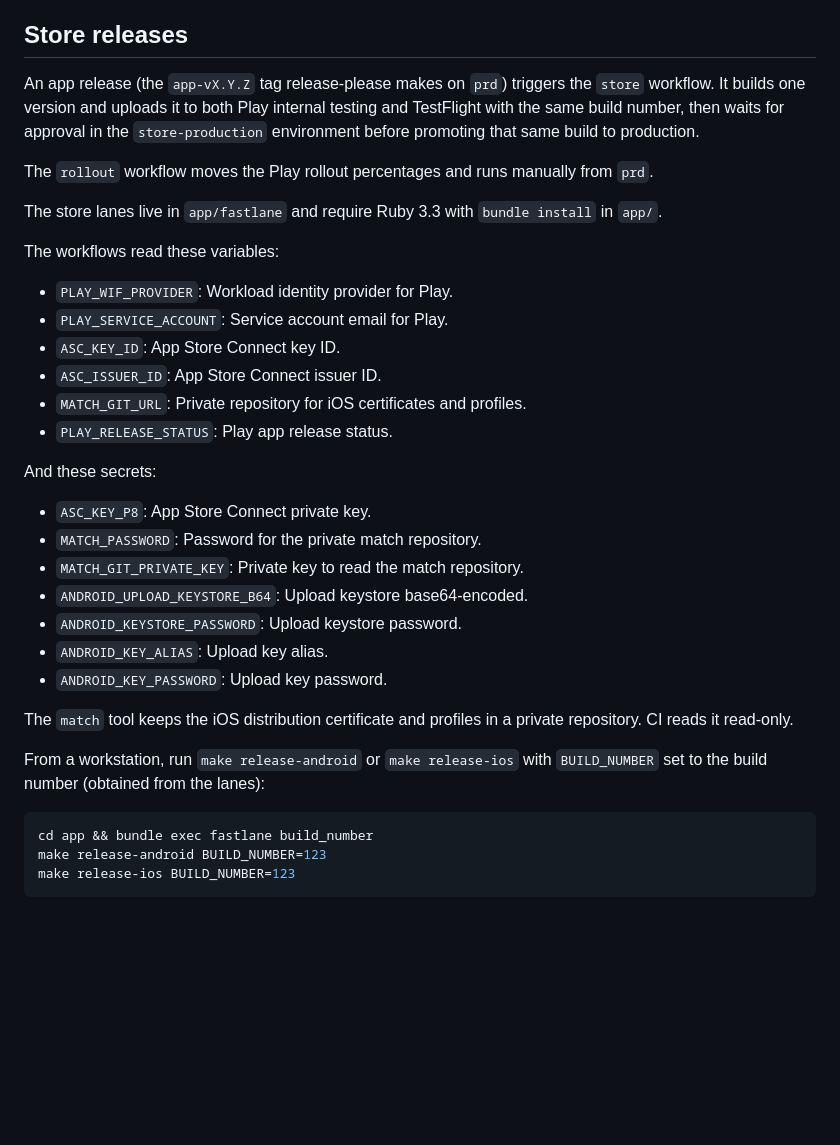
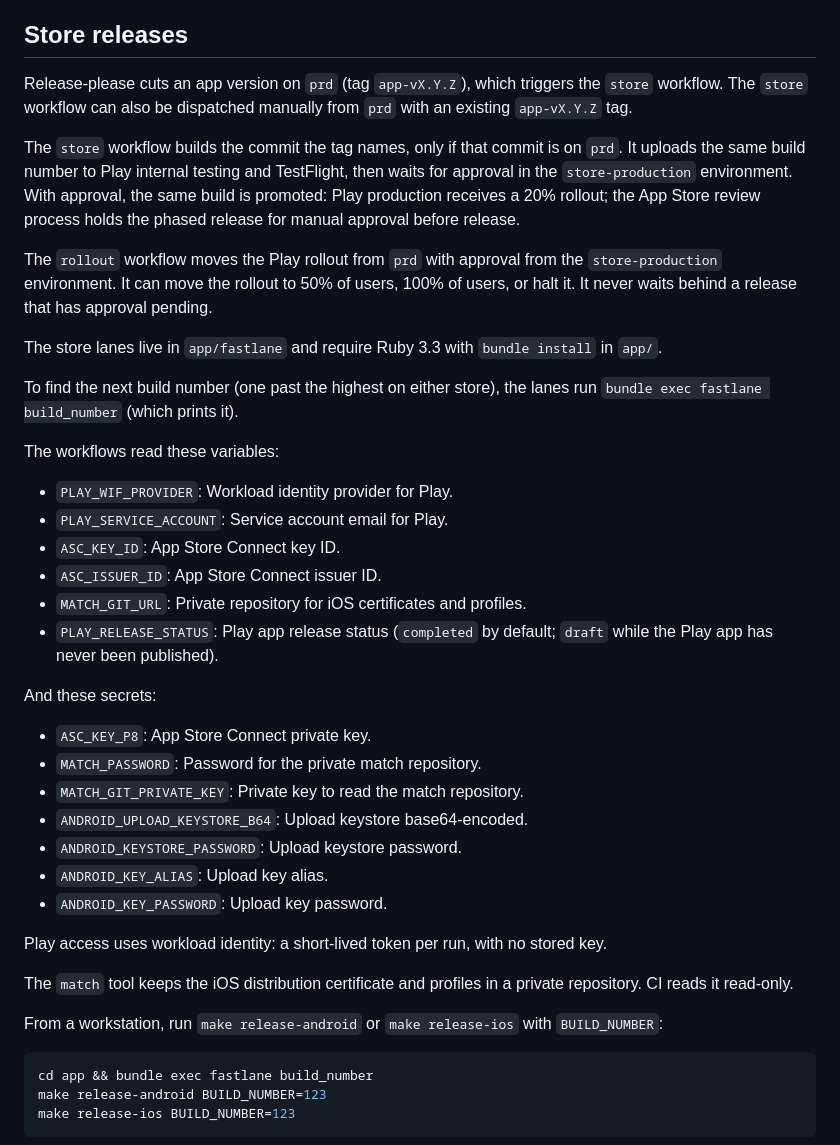
Before and after one commit to c4u-tech/c4u-telinhasegura-platform, a Markdown page: docs/development/release-signing.md, the part around the change. Rendered like a GitHub page; blank space fills up the shorter version.

Commit message:
docs: state what each store workflow does
Signed-off-by: patricksferraz <patrick.ferraz@coding4u.tech>

````diff
--- a/docs/development/release-signing.md
+++ b/docs/development/release-signing.md
@@ -52,17 +52,25 @@ Lost upload key: Play Console, "Request upload key reset".
 
 ## Store releases
 
-An app release (the `app-vX.Y.Z` tag release-please makes on `prd`) triggers
-the `store` workflow. It builds one version and uploads it to both Play internal
-testing and TestFlight with the same build number, then waits for approval in
-the `store-production` environment before promoting that same build to
-production.
+Release-please cuts an app version on `prd` (tag `app-vX.Y.Z`), which triggers
+the `store` workflow. The `store` workflow can also be dispatched manually from
+`prd` with an existing `app-vX.Y.Z` tag.
 
-The `rollout` workflow moves the Play rollout percentages and runs manually
-from `prd`.
+The `store` workflow builds the commit the tag names, only if that commit is on
+`prd`. It uploads the same build number to Play internal testing and TestFlight,
+then waits for approval in the `store-production` environment. With approval,
+the same build is promoted: Play production receives a 20% rollout; the App
+Store review process holds the phased release for manual approval before
+release.
 
-The store lanes live in `app/fastlane` and require Ruby 3.3 with `bundle
-install` in `app/`.
+The `rollout` workflow moves the Play rollout from `prd` with approval from the
+`store-production` environment. It can move the rollout to 50% of users, 100% of
+users, or halt it. It never waits behind a release that has approval pending.
+
+The store lanes live in `app/fastlane` and require Ruby 3.3 with `bundle install` in `app/`.
+
+To find the next build number (one past the highest on either store), the lanes
+run `bundle exec fastlane build_number` (which prints it).
 
 The workflows read these variables:
 - `PLAY_WIF_PROVIDER`: Workload identity provider for Play.
@@ -70,7 +78,7 @@ The workflows read these variables:
 - `ASC_KEY_ID`: App Store Connect key ID.
 - `ASC_ISSUER_ID`: App Store Connect issuer ID.
 - `MATCH_GIT_URL`: Private repository for iOS certificates and profiles.
-- `PLAY_RELEASE_STATUS`: Play app release status.
+- `PLAY_RELEASE_STATUS`: Play app release status (`completed` by default; `draft` while the Play app has never been published).
 
 And these secrets:
 - `ASC_KEY_P8`: App Store Connect private key.
@@ -81,11 +89,14 @@ And these secrets:
 - `ANDROID_KEY_ALIAS`: Upload key alias.
 - `ANDROID_KEY_PASSWORD`: Upload key password.
 
+Play access uses workload identity: a short-lived token per run, with no stored
+key.
+
 The `match` tool keeps the iOS distribution certificate and profiles in a
 private repository. CI reads it read-only.
 
 From a workstation, run `make release-android` or `make release-ios` with
-`BUILD_NUMBER` set to the build number (obtained from the lanes):
+`BUILD_NUMBER`:
 
 ```bash
 cd app && bundle exec fastlane build_number
````
